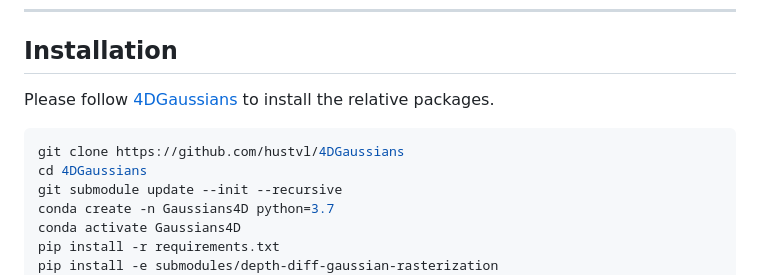
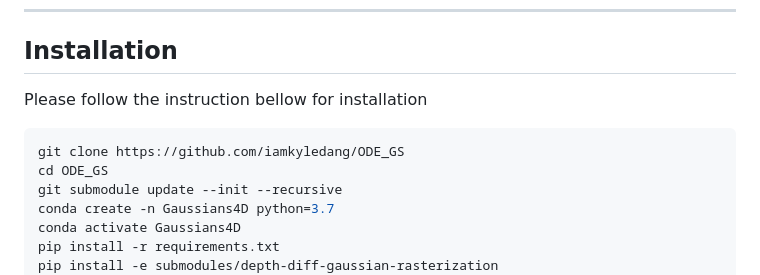
Before and after one commit to iamkyledang/ODE_GS, a Markdown page: README.md, the part around the change. Rendered like a GitHub page.

Commit message:
Update installation instructions

````diff
--- a/README.md
+++ b/README.md
@@ -6,11 +6,11 @@ Extends [4D Gaussian Splatting (Wu et al., CVPR 2024)](https://guanjunwu.github.
 
 ## Installation
 
-Please follow [4DGaussians](https://github.com/hustvl/4DGaussians) to install the relative packages.
+Please follow the instruction bellow for installation
 
 ```bash
-git clone https://github.com/hustvl/4DGaussians
-cd 4DGaussians
+git clone https://github.com/iamkyledang/ODE_GS
+cd ODE_GS
 git submodule update --init --recursive
 conda create -n Gaussians4D python=3.7
 conda activate Gaussians4D
````
